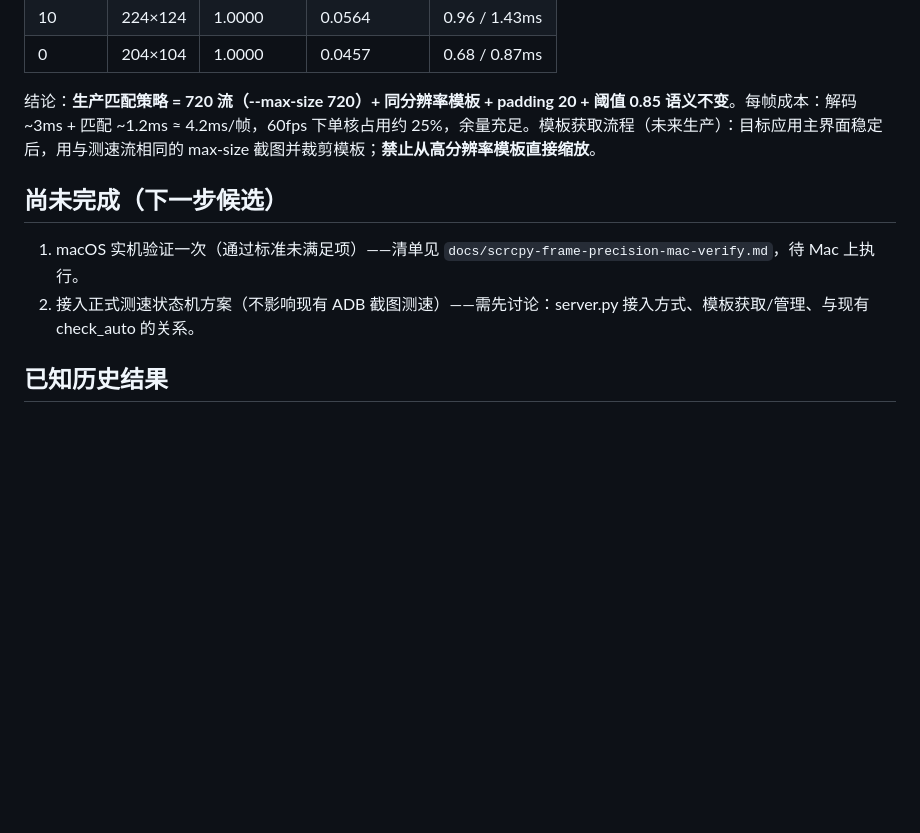
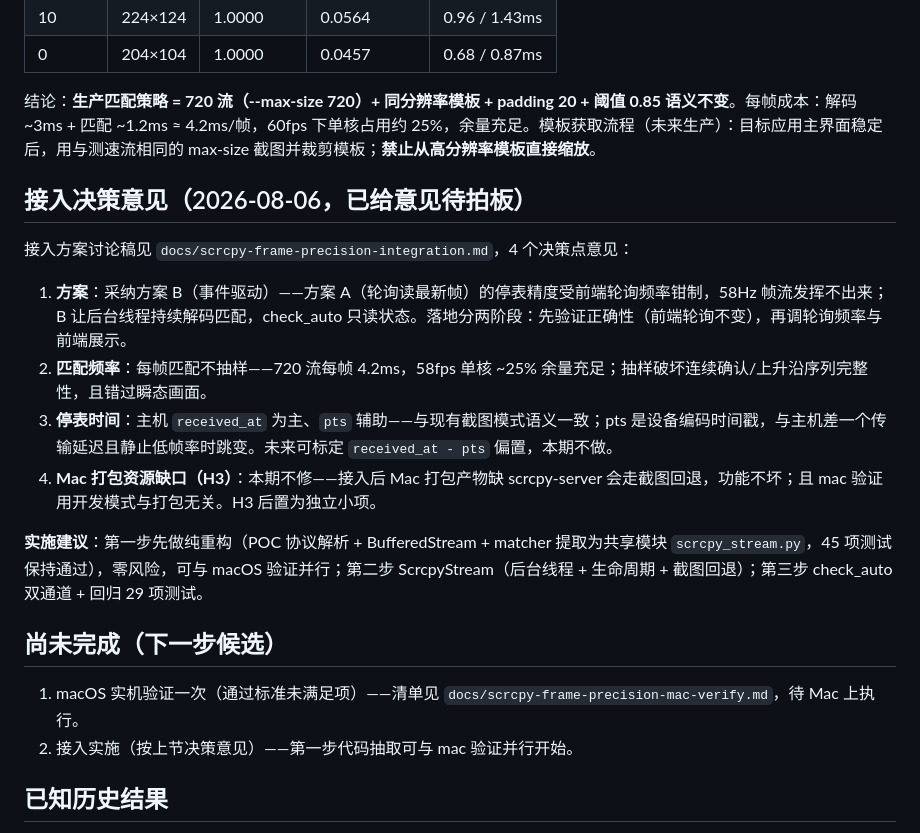
Before and after one commit to tianhaishun/app-coldstart, a Markdown page: docs/scrcpy-frame-precision-progress.md, the part around the change. Drawn GitHub-style; blank space fills up the shorter version.

Commit message:
docs: 记录接入决策意见（方案B/每帧匹配/received_at 停表/H3 后置）

```diff
--- a/docs/scrcpy-frame-precision-progress.md
+++ b/docs/scrcpy-frame-precision-progress.md
@@ -162,10 +162,21 @@ TM_CCOEFF_NORMED 对缩放模板极度敏感：模板模糊化后与清晰帧内
 
 结论：**生产匹配策略 = 720 流（--max-size 720）+ 同分辨率模板 + padding 20 + 阈值 0.85 语义不变**。每帧成本：解码 ~3ms + 匹配 ~1.2ms ≈ 4.2ms/帧，60fps 下单核占用约 25%，余量充足。模板获取流程（未来生产）：目标应用主界面稳定后，用与测速流相同的 max-size 截图并裁剪模板；**禁止从高分辨率模板直接缩放**。
 
+## 接入决策意见（2026-08-06，已给意见待拍板）
+
+接入方案讨论稿见 `docs/scrcpy-frame-precision-integration.md`，4 个决策点意见：
+
+1. **方案**：采纳方案 B（事件驱动）——方案 A（轮询读最新帧）的停表精度受前端轮询频率钳制，58Hz 帧流发挥不出来；B 让后台线程持续解码匹配，check_auto 只读状态。落地分两阶段：先验证正确性（前端轮询不变），再调轮询频率与前端展示。
+2. **匹配频率**：每帧匹配不抽样——720 流每帧 4.2ms，58fps 单核 ~25% 余量充足；抽样破坏连续确认/上升沿序列完整性，且错过瞬态画面。
+3. **停表时间**：主机 `received_at` 为主、`pts` 辅助——与现有截图模式语义一致；pts 是设备编码时间戳，与主机差一个传输延迟且静止低帧率时跳变。未来可标定 `received_at - pts` 偏置，本期不做。
+4. **Mac 打包资源缺口（H3）**：本期不修——接入后 Mac 打包产物缺 scrcpy-server 会走截图回退，功能不坏；且 mac 验证用开发模式与打包无关。H3 后置为独立小项。
+
+**实施建议**：第一步先做纯重构（POC 协议解析 + BufferedStream + matcher 提取为共享模块 `scrcpy_stream.py`，45 项测试保持通过），零风险，可与 macOS 验证并行；第二步 ScrcpyStream（后台线程 + 生命周期 + 截图回退）；第三步 check_auto 双通道 + 回归 29 项测试。
+
 ## 尚未完成（下一步候选）
 
 1. macOS 实机验证一次（通过标准未满足项）——清单见 `docs/scrcpy-frame-precision-mac-verify.md`，待 Mac 上执行。
-2. 接入正式测速状态机方案（不影响现有 ADB 截图测速）——需先讨论：server.py 接入方式、模板获取/管理、与现有 check_auto 的关系。
+2. 接入实施（按上节决策意见）——第一步代码抽取可与 mac 验证并行开始。
 
 ## 已知历史结果
 
```
